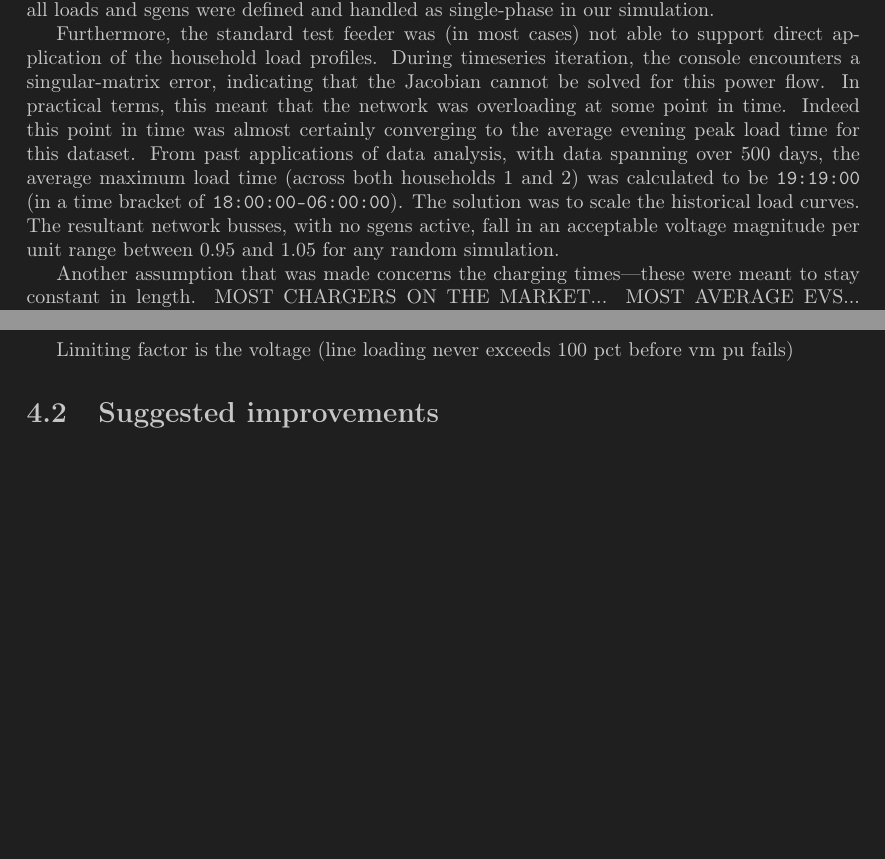
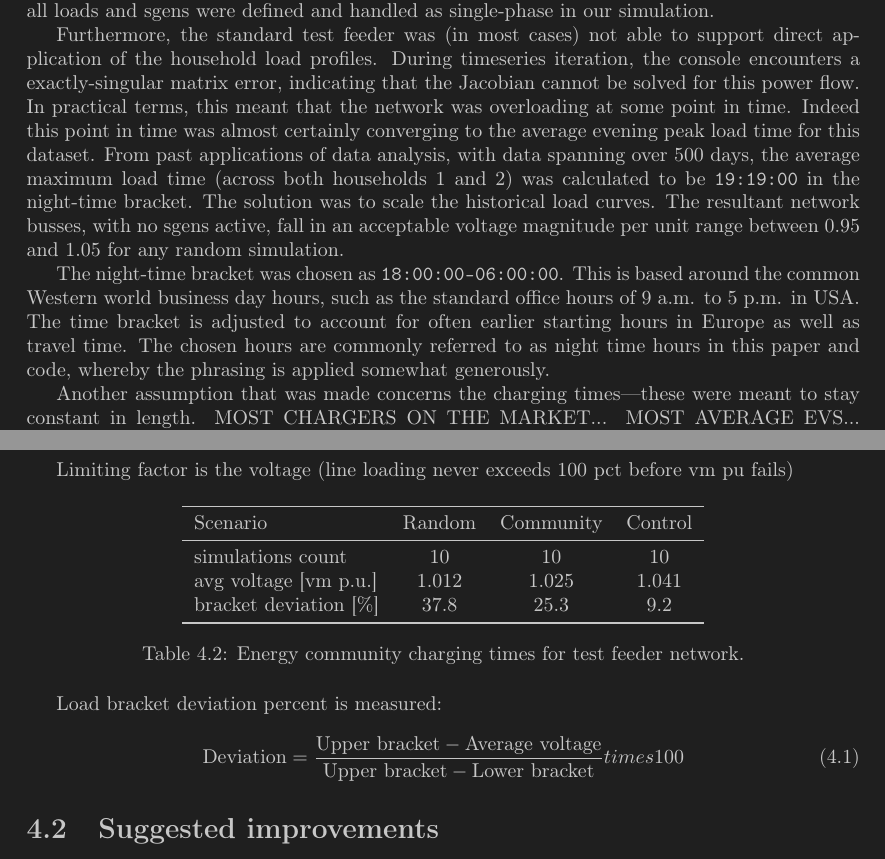
Before and after one commit to akthonka/EV_energy_comm, a LaTeX thesis (tex/EV_energy_comm_thesis.tex): two parts of pages 11 and 17 of 20 before the commit and two parts of pages 11 and 18 of 21 after it, joined at a grey line, cut so that both start at the same text, the shorter picture padded with empty space. Compiled offline with pdfLaTeX.

Commit message:
added sim results comp and output

```diff
--- a/tex/EV_energy_comm_thesis.tex
+++ b/tex/EV_energy_comm_thesis.tex
@@ -157,7 +157,9 @@ This section builds upon the fundamental operating principles of the two classes
 
 The network used in the simulation is an alteration of the standard test feeder. The original network itself is 3-phase, which would require a different power flow model---in case of \texttt{pandapower}, that would be handled by \texttt{pandapower.pf.runpp\_3ph.runpp\_3ph()}. However, given the right circumstances, it is possible to treat a 3-phase network as single-phase; namely, if we assume that all network loads are balanced. This assumption is plausible and corresponds to most real-world households, to the extent that some power modeling software (such as BLANK) don't even include a separate 3-phase computation option for this reason. With this assumption, all loads and sgens were defined and handled as single-phase in our simulation.
 
-Furthermore, the standard test feeder was (in most cases) not able to support direct application of the household load profiles. During timeseries iteration, the console encounters a singular-matrix error, indicating that the Jacobian cannot be solved for this power flow. In practical terms, this meant that the network was overloading at some point in time. Indeed this point in time was almost certainly converging to the average evening peak load time for this dataset. From past applications of data analysis, with data spanning over 500 days, the average maximum load time (across both households 1 and 2) was calculated to be \texttt{19:19:00} (in a time bracket of \texttt{18:00:00--06:00:00}). The solution was to scale the historical load curves. The resultant network busses, with no sgens active, fall in an acceptable voltage magnitude per unit range between 0.95 and 1.05 for any random simulation.
+Furthermore, the standard test feeder was (in most cases) not able to support direct application of the household load profiles. During timeseries iteration, the console encounters a exactly-singular matrix error, indicating that the Jacobian cannot be solved for this power flow. In practical terms, this meant that the network was overloading at some point in time. Indeed this point in time was almost certainly converging to the average evening peak load time for this dataset. From past applications of data analysis, with data spanning over 500 days, the average maximum load time (across both households 1 and 2) was calculated to be \texttt{19:19:00} in the night-time bracket. The solution was to scale the historical load curves. The resultant network busses, with no sgens active, fall in an acceptable voltage magnitude per unit range between 0.95 and 1.05 for any random simulation.
+
+The night-time bracket was chosen as \texttt{18:00:00--06:00:00}. This is based around the common Western world business day hours, such as the standard office hours of 9 a.m. to 5 p.m. in USA. The time bracket is adjusted to account for often earlier starting hours in Europe as well as travel time. The chosen hours are commonly referred to as night time hours in this paper and code, whereby the phrasing is applied somewhat generously.
 
 Another assumption that was made concerns the charging times---these were meant to stay constant in length. MOST CHARGERS ON THE MARKET... MOST AVERAGE EVS... BLAH BLAH, 1 HOUR CHARGING TIME GOTTA EXPLAIN
 
@@ -285,6 +288,27 @@ For spacial allocation, the sequence of predefined sgen locations in \texttt{pan
 \FloatBarrier
 
 Limiting factor is the voltage (line loading never exceeds 100 pct before vm pu fails)
+
+\begin{table}[htpb]
+	\centering
+	\begin{tabular}{lccc}
+		\toprule
+		Scenario & Random & Community & Control \\
+		\midrule
+		simulations count & 10 & 10 & 10 \\
+		avg voltage [vm p.u.] & 1.012 & 1.025 & 1.041 \\
+		bracket deviation [\%] & 37.8 & 25.3 & 9.2 \\
+		\bottomrule
+	\end{tabular}
+	\caption{Energy community charging times for test feeder network.}
+	\label{random_vs_comm}
+\end{table}
+
+Load bracket deviation percent is measured:
+
+\begin{equation}
+	\text{Deviation} = \frac{\text{Upper bracket} - \text{Average voltage}}{\text{Upper bracket}-\text{Lower bracket}}times 100
+\end{equation}
 
 
 \section{Suggested improvements}
```
Also changed, not shown: tex/EV_energy_comm_thesis.pdf, tex/EV_energy_comm_thesis.tex (1 more changed lines), 12 other files.
